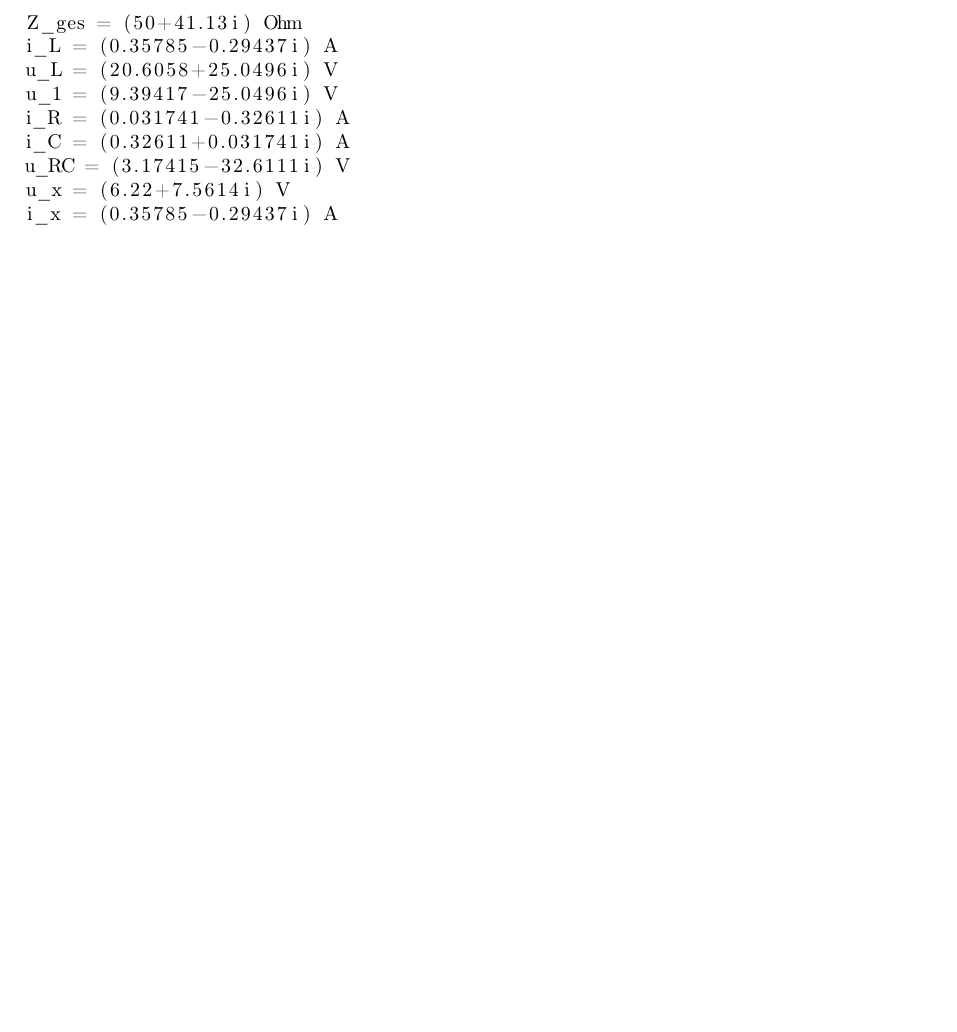
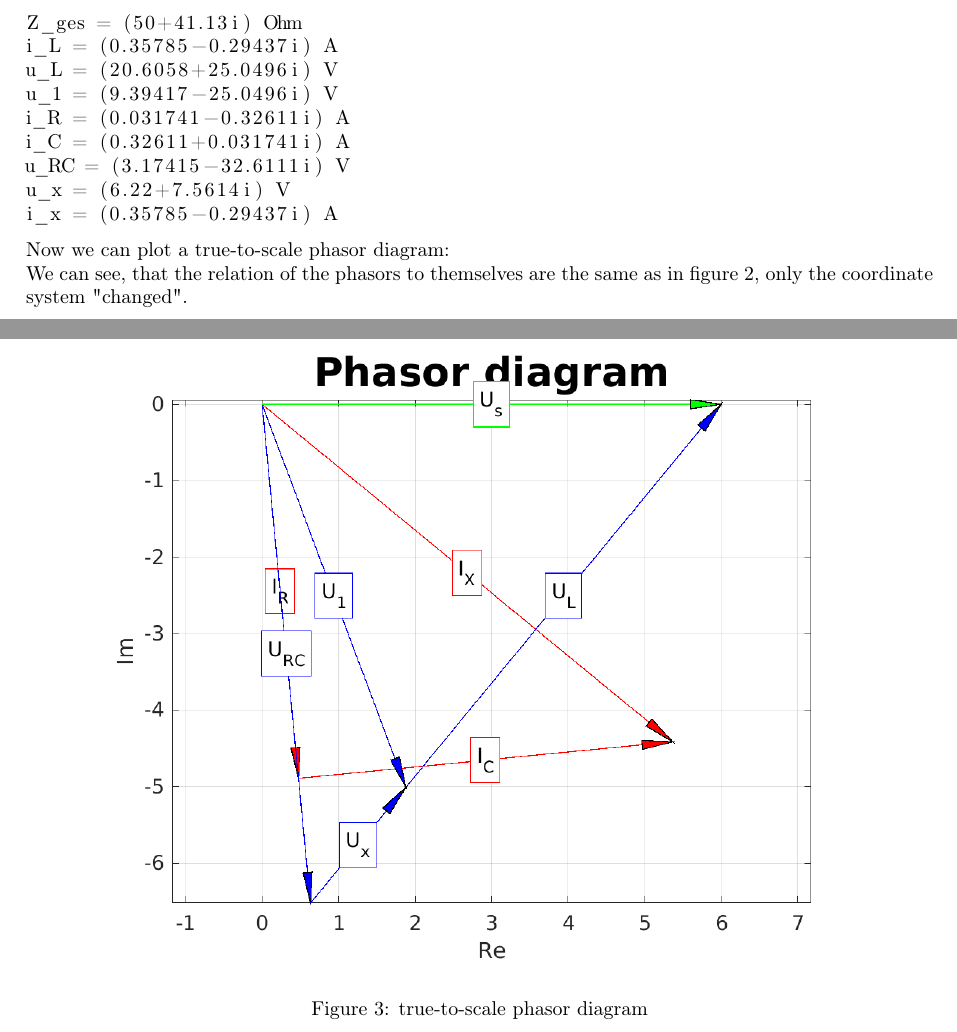
Before and after one commit to PaideiaDilemma/GEN-UE, a LaTeX document (UE05/latex/GRxx_UE05.tex): part of page 5 of 6 before the commit and two parts of pages 5 and 6 of 7 after it, the two joined at a grey line, cut so that both start at the same text, the shorter picture padded with empty space. Compiled offline with pdfLaTeX.

Commit message:
bsp 5 done

```diff
--- a/UE05/latex/GRxx_UE05.tex
+++ b/UE05/latex/GRxx_UE05.tex
@@ -206,6 +206,18 @@ We use Matlab to calculate the currents and voltages from above:
 We get the following results:
 \lstinputlisting[language=matlab]{./../matlab/Assignment5.txt}
 
+Now we can plot a true-to-scale phasor diagram:
+
+\begin{figure}[h!]
+	\centering
+	\includegraphics{./Figures/true_to_scale_phasor_diagram.png}
+	\label{phasor_dia_2}
+	\caption{true-to-scale phasor diagram}
+\end{figure}
+
+We can see, that the relation of the phasors to themselves are the same as in figure 2, only the coordinate system
+"changed".
+
 \clearpage
 \section{Ltspice simulation}
 In ltspice we can verify, that the phase shift between $\varphi_{I_{x}}$ and $\varphi_{U_{1}}$
```
Also changed, not shown: UE05/latex/Figures/true_to_scale_phasor_diagram.png (added), UE05/latex/GRxx_UE05.tex (8 more changed lines), 1 other file.
